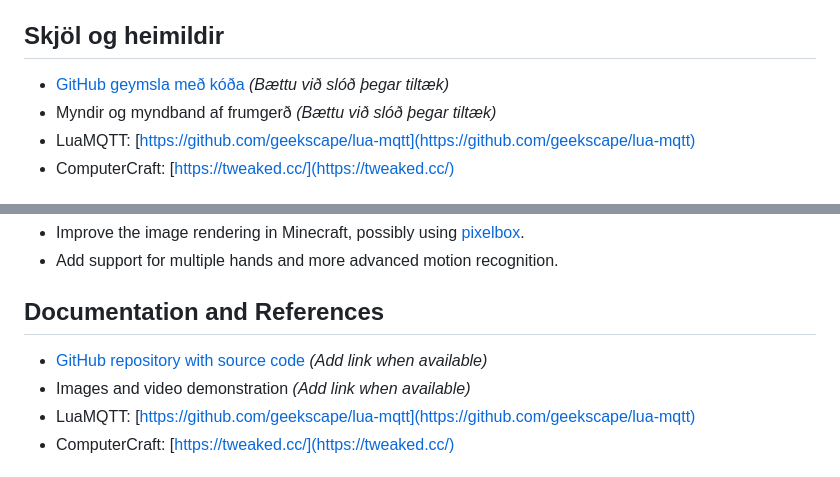
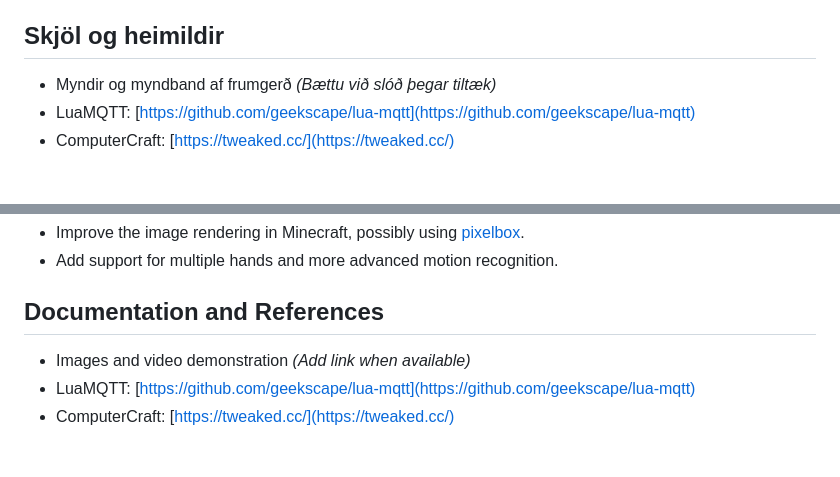
Before and after one commit to Brakku/vidmots-lokaverk, a Markdown page: README.md, 2 parts joined by grey strips. Drawn GitHub-style.

```diff
--- a/README.md
+++ b/README.md
@@ -38,7 +38,6 @@ Verkefnið tókst vel og tókst mér að fá handarstöðu til að birtast í Mi
 - Gera notendaviðmótið meira straumlínulagað.
 
 ## Skjöl og heimildir
-- [GitHub geymsla með kóða](#) *(Bættu við slóð þegar tiltæk)*
 - Myndir og myndband af frumgerð *(Bættu við slóð þegar tiltæk)*
 - LuaMQTT: [https://github.com/geekscape/lua-mqtt](https://github.com/geekscape/lua-mqtt)
 - ComputerCraft: [https://tweaked.cc/](https://tweaked.cc/)
@@ -139,7 +138,6 @@ The project was successful, and I was able to display hand positions in Minecraf
 - Add support for multiple hands and more advanced motion recognition.
 
 ## Documentation and References
-- [GitHub repository with source code](#) *(Add link when available)*
 - Images and video demonstration *(Add link when available)*
 - LuaMQTT: [https://github.com/geekscape/lua-mqtt](https://github.com/geekscape/lua-mqtt)
 - ComputerCraft: [https://tweaked.cc/](https://tweaked.cc/)
```
